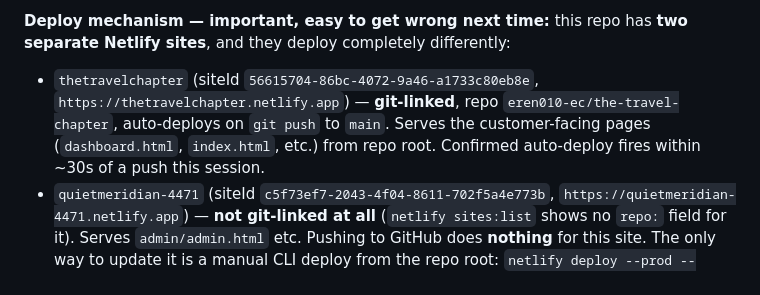
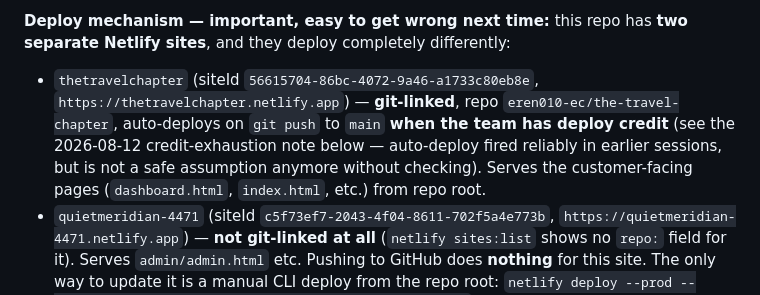
Before and after one commit to eren010-ec/the-travel-chapter, a Markdown page: travel-chapter-handoff.md, the part around one of its changes. Rendered like a GitHub page.

Commit message:
Document Netlify deploy-credit exhaustion blocking all customer-site deploys
Co-Authored-By: Claude Sonnet 5 <noreply@anthropic.com>

```diff
--- a/travel-chapter-handoff.md
+++ b/travel-chapter-handoff.md
@@ -191,7 +191,7 @@ All 4 tables (`referral_promotions`, `referrals`, `lucky_draws`, `lucky_draw_ent
 **Member UI (`dashboard.html`):** new "Refer & Earn" nav page (between My Bookings and Membership) showing: the member's own `referral_code` with a copy button; a banner with the currently-active promotion's terms (only rendered if one exists and today falls in its window); their own referral history (`referrals` table, own rows via RLS, joined to `referral_promotions.name`); their own lucky draw wins (`lucky_draw_winners` joined to `lucky_draws.name`, both via the new member-select policies above). All three read directly from Supabase — **no admin-side sync step, no API layer between the two portals**; this was confirmed live (see below) by creating a real promotion and a real win from the admin side and watching both appear on the member dashboard within one page load.
 
 **Deploy mechanism — important, easy to get wrong next time:** this repo has **two separate Netlify sites**, and they deploy completely differently:
-- `thetravelchapter` (siteId `56615704-86bc-4072-9a46-a1733c80eb8e`, `https://thetravelchapter.netlify.app`) — **git-linked**, repo `eren010-ec/the-travel-chapter`, auto-deploys on `git push` to `main`. Serves the customer-facing pages (`dashboard.html`, `index.html`, etc.) from repo root. Confirmed auto-deploy fires within ~30s of a push this session.
+- `thetravelchapter` (siteId `56615704-86bc-4072-9a46-a1733c80eb8e`, `https://thetravelchapter.netlify.app`) — **git-linked**, repo `eren010-ec/the-travel-chapter`, auto-deploys on `git push` to `main` **when the team has deploy credit** (see the 2026-08-12 credit-exhaustion note below — auto-deploy fired reliably in earlier sessions, but is not a safe assumption anymore without checking). Serves the customer-facing pages (`dashboard.html`, `index.html`, etc.) from repo root.
 - `quietmeridian-4471` (siteId `c5f73ef7-2043-4f04-8611-702f5a4e773b`, `https://quietmeridian-4471.netlify.app`) — **not git-linked at all** (`netlify sites:list` shows no `repo:` field for it). Serves `admin/admin.html` etc. Pushing to GitHub does **nothing** for this site. The only way to update it is a manual CLI deploy from the repo root: `netlify deploy --prod --dir=admin --site c5f73ef7-2043-4f04-8611-702f5a4e773b`. **This is the deploy path for every future admin.html/admin-cms.html/admin-login.html change** — forgetting the `--dir=admin --site ...` flags, or assuming `git push` covers it, will leave the live admin panel stale with no error to signal it (curl/browser will just show the old file, 200 OK).
 - Netlify CLI wasn't installed as a persistent binary on this machine — invoked via `npx --yes netlify-cli <command>`, which works but re-resolves the package each time (a few seconds of overhead). CLI login had timed out once (opened the browser authorize page but nobody approved it in time) before succeeding on retry — if that happens again, just retry `netlify login`, it's not a real failure.
 - The Netlify account (`thetravelcjapter` — yes, that's a typo in the actual account/team name on Netlify's side, not something to "fix") also has two unrelated sites, `visualfusioncreative` and `yakinikudong` — ignore those, not part of this project.
```
Also changed, not shown: other parts of travel-chapter-handoff.md (+2 -1 lines).
